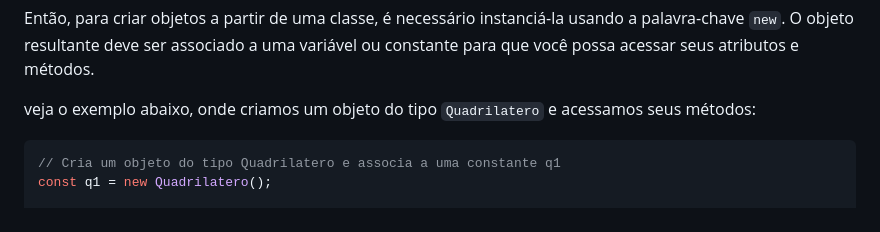
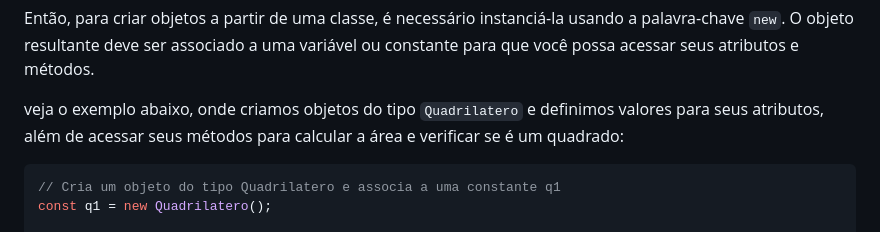
Before and after one commit to drachehavoc/ia25-prog.1, a Markdown page: README.md, the part around the change. GitHub-like rendering.

Commit message:
texto para aula teórica

````diff
--- a/README.md
+++ b/README.md
@@ -110,7 +110,7 @@ class Quadrilatero {
 
 Então, para criar objetos a partir de uma classe, é necessário instanciá-la usando a palavra-chave `new`. O objeto resultante deve ser associado a uma variável ou constante para que você possa acessar seus atributos e métodos.
 
-veja o exemplo abaixo, onde criamos um objeto do tipo `Quadrilatero` e acessamos seus métodos:
+veja o exemplo abaixo, onde criamos objetos do tipo `Quadrilatero` e definimos valores para seus atributos, além de acessar seus métodos para calcular a área e verificar se é um quadrado:
 
 ```typescript
 // Cria um objeto do tipo Quadrilatero e associa a uma constante q1
````
